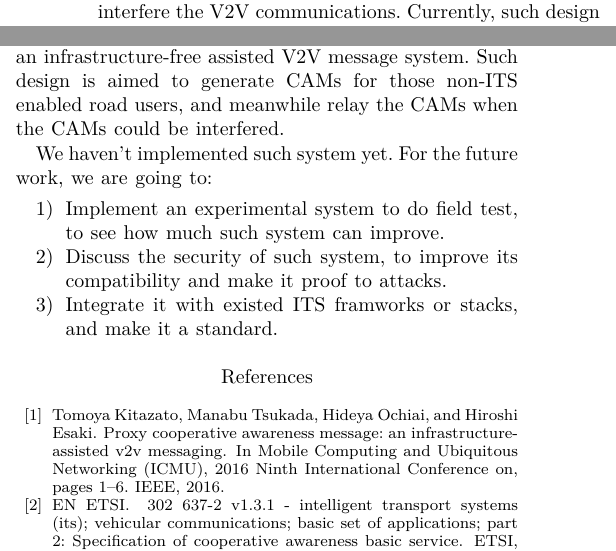
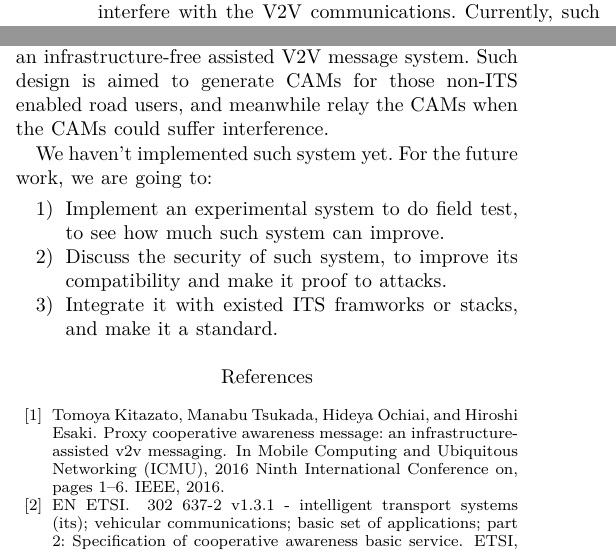
Before and after one commit to lixin9311/VEHICULAR17, a LaTeX paper (main.tex, which reads section1.tex, section5.tex): two parts of the columns of pages 2 and 4 of 5, joined at a grey line, cut so that both start at the same text. Compiled offline with XeLaTeX.

Commit message:
Interfere is intransitive

```diff
--- a/section1.tex
+++ b/section1.tex
@@ -48,7 +48,7 @@ But such system is still limited by the environment, it requires infrastructure
 The objective of the paper is to improve the Proxy CAM by utilizing large vehicles or the obstacles themselves.
 The proposed system, called Extended Proxy CAM,
 generates CAMs for non-ITS vehicles and road users with installed sensors to sensing them.
-Meanwhile, relay the CAMs sent from surrounding vehicles, when the large vehicles with such system could interfere the V2V communications.
+Meanwhile, relay the CAMs sent from surrounding vehicles, when the large vehicles with such system could interfere with the V2V communications.
 Currently, such design is working in progress, we present a preliminary design in this paper.
 
 The rest of the paper is organized as follows.
--- a/section5.tex
+++ b/section5.tex
@@ -4,7 +4,7 @@ In this paper, we have shown what issues are left unsolved with our previous des
 Then we have presented a preliminary design of Extended Proxy CAM,
 to provide an infrastructure-free assisted V2V message system.
 Such design is aimed to generate CAMs for those non-ITS enabled road users,
-and meanwhile relay the CAMs when the CAMs could be interfered.
+and meanwhile relay the CAMs when the CAMs could suffer interference.
 
 We haven't implemented such system yet. For the future work, we are going to:
 \begin{enumerate}
```
